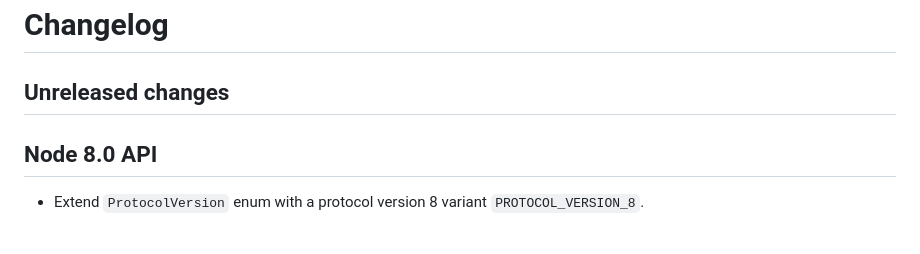
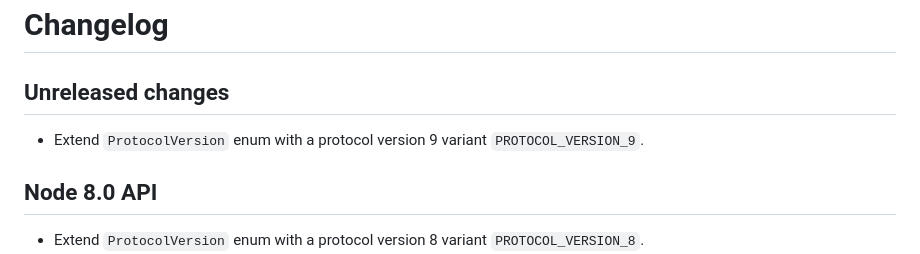
Before and after one commit to Concordium/concordium-grpc-api, a Markdown page: CHANGELOG.md, the part around the change. Rendered like a GitHub page; blank space fills up the shorter version.

Commit message:
Changelog.

```diff
--- a/CHANGELOG.md
+++ b/CHANGELOG.md
@@ -1,6 +1,8 @@
 # Changelog
 
 ## Unreleased changes
+
+- Extend `ProtocolVersion` enum with a protocol version 9 variant `PROTOCOL_VERSION_9`.
 
 ## Node 8.0 API
 
```
